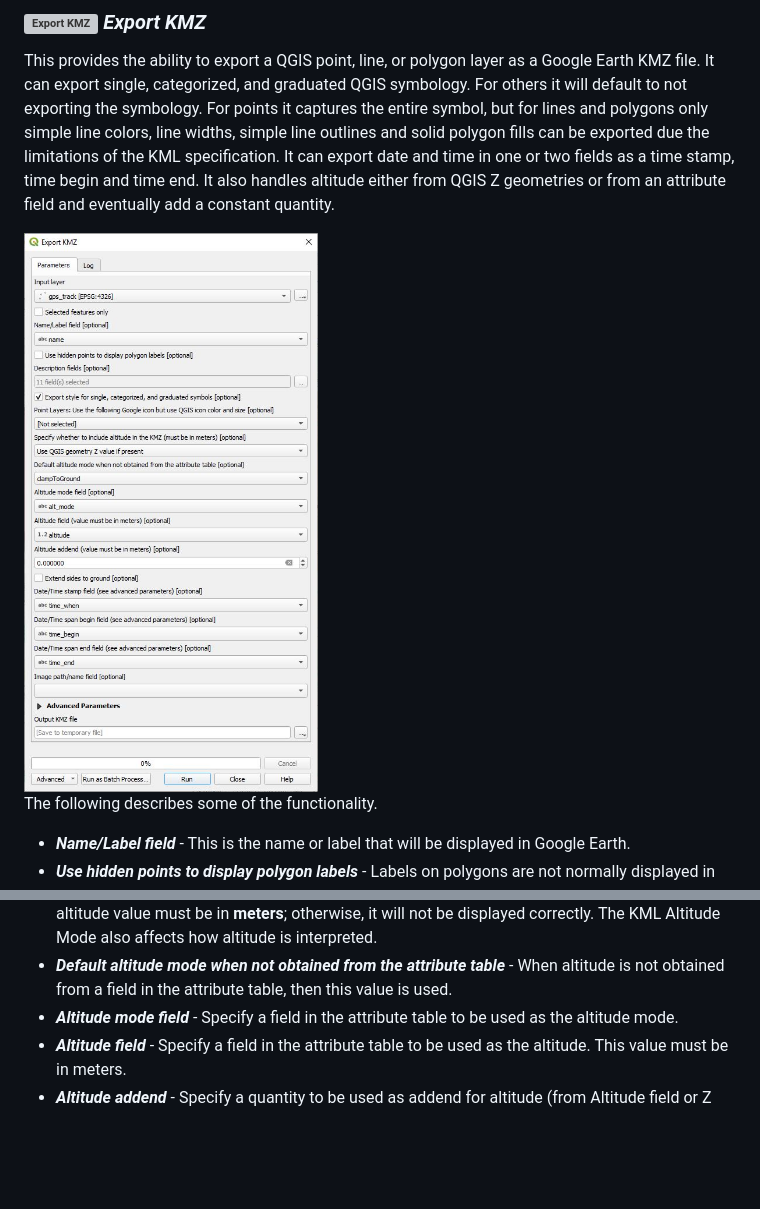
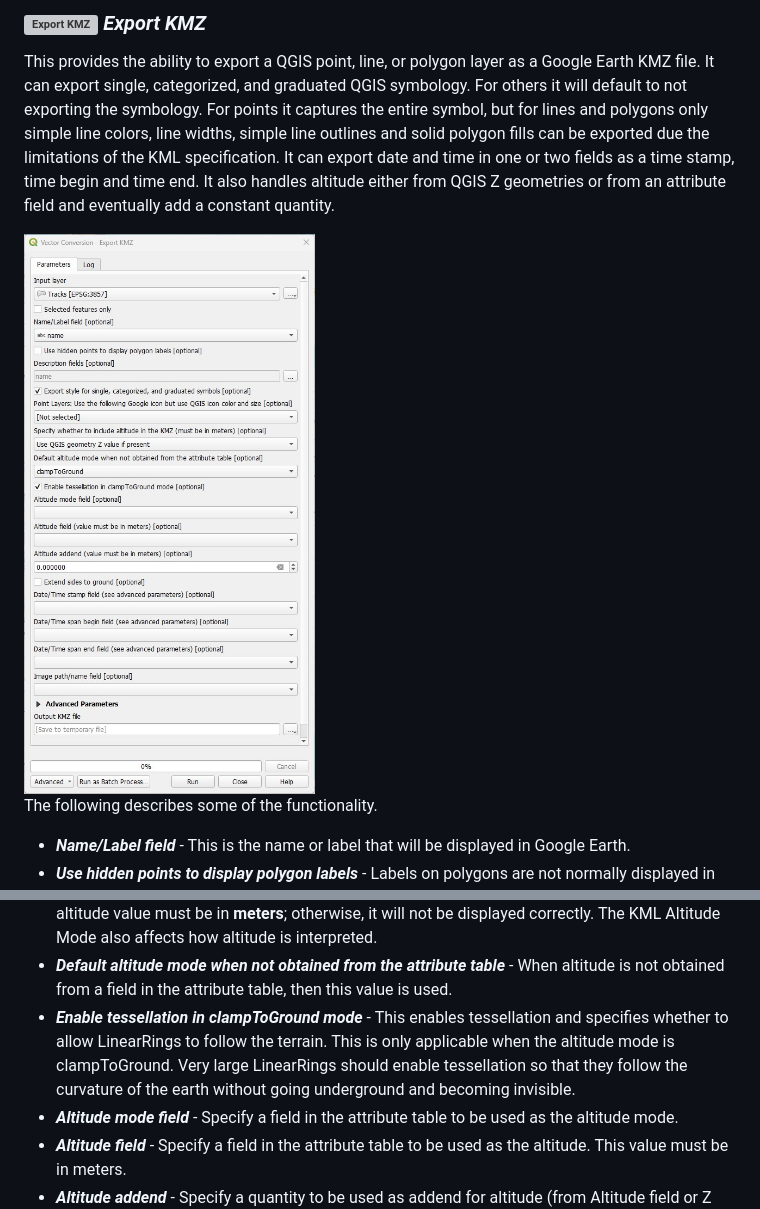
Before and after one commit to hamiltoncj/qgis-kmltools-plugin, a Markdown page: readme.md, 2 parts joined by grey strips. GitHub-like rendering; pictures changed too: doc/export.jpg; blank space fills up the shorter version; grey boxes are pictures that could not be loaded.

Commit message:
Enable tessellate tag

```diff
--- a/readme.md
+++ b/readme.md
@@ -66,6 +66,7 @@ The following describes some of the functionality.
 * ***Point layers: Use the following Google icon, but use QGIS icon color and size*** - Rather than display the QGIS icon shape, you can select one of the Google Earth icon shapes to be displayed for point features. The size and color of the icon will be determined by QGIS.
 * ***Specify whether to include altitude in the KMZ*** - If altitude is available in the QGIS geometry as a Z attribute or is available in the attribute table, then it can be included in the KMZ. Note that the altitude value must be in **meters**; otherwise, it will not be displayed correctly. The KML Altitude Mode also affects how altitude is interpreted.
 * ***Default altitude mode when not obtained from the attribute table*** - When altitude is not obtained from a field in the attribute table, then this value is used.
+* ***Enable tessellation in clampToGround mode*** - This enables tessellation and specifies whether to allow LinearRings to follow the terrain. This is only applicable when the altitude mode is clampToGround. Very large LinearRings should enable tessellation so that they follow the curvature of the earth without going underground and becoming  invisible.
 * ***Altitude mode field*** - Specify a field in the attribute table to be used as the altitude mode.
 * ***Altitude field*** - Specify a field in the attribute table to be used as the altitude. This value must be in meters.
 * ***Altitude addend*** - Specify a quantity to be used as addend for altitude (from Altitude field or Z attribute). This value must be in meters.
```
Also changed, not shown: 3 other files.
